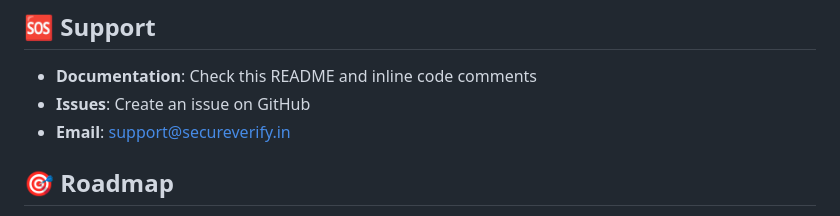
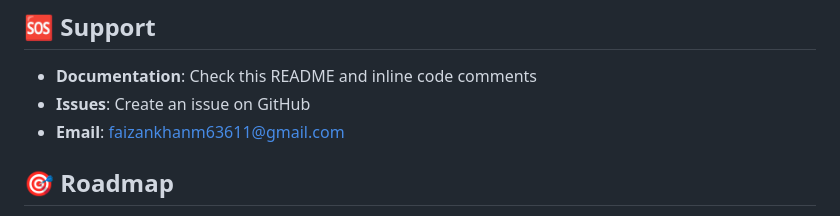
Before and after one commit to faizan003/SarvOne, a Markdown page: README.md, the part around the change. GitHub-like rendering.

```diff
--- a/README.md
+++ b/README.md
@@ -450,7 +450,7 @@ This project is licensed under the MIT License - see the [LICENSE](LICENSE) file
 
 - **Documentation**: Check this README and inline code comments
 - **Issues**: Create an issue on GitHub
-- **Email**: support@secureverify.in
+- **Email**: faizankhanm63611@gmail.com
 
 ## 🎯 Roadmap
 
```
